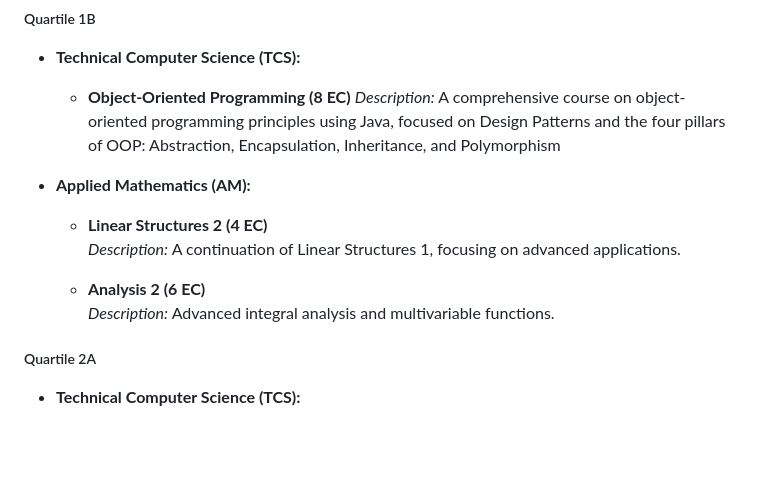
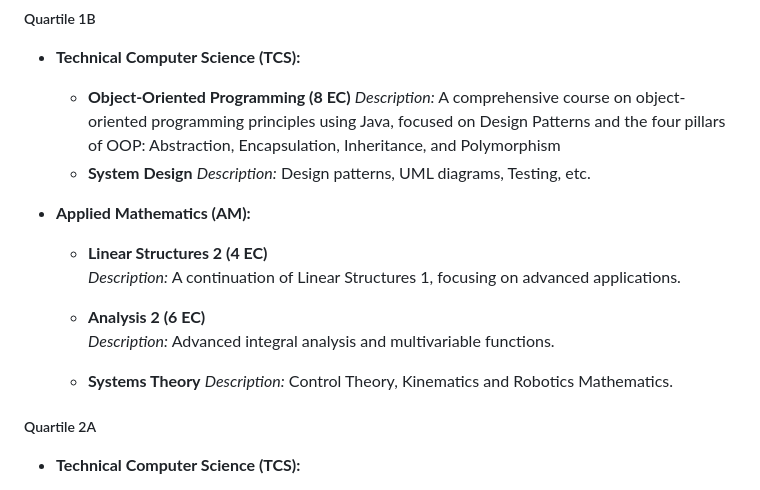
Before and after one commit to Strife-01/University-Of-Twente, a Markdown page: README.md, the part around the change. GitHub-like rendering; blank space fills up the shorter version.

```diff
--- a/README.md
+++ b/README.md
@@ -100,6 +100,8 @@ This section outlines the coursework for my **Double Degree in Technical Compute
 - **Technical Computer Science (TCS):**
   - **Object-Oriented Programming (8 EC)**
     *Description:* A comprehensive course on object-oriented programming principles using Java, focused on Design Patterns and the four pillars of OOP: Abstraction, Encapsulation, Inheritance, and Polymorphism
+  - **System Design**
+    *Description:* Design patterns, UML diagrams, Testing, etc.
 
 - **Applied Mathematics (AM):**
   - **Linear Structures 2 (4 EC)**
@@ -107,6 +109,9 @@ This section outlines the coursework for my **Double Degree in Technical Compute
 
   - **Analysis 2 (6 EC)**
     *Description:* Advanced integral analysis and multivariable functions.
+
+  - **Systems Theory**
+    *Description:* Control Theory, Kinematics and Robotics Mathematics.
 
 ##### Quartile 2A
 - **Technical Computer Science (TCS):**
```
